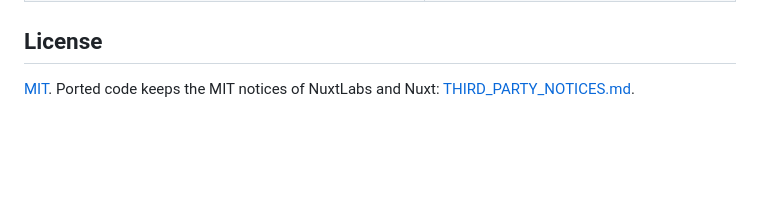
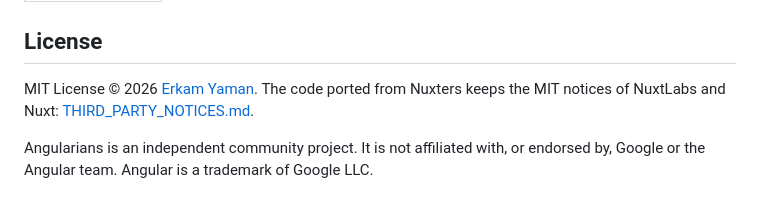
Before and after one commit to SkyZeroZx/angularians, a Markdown page: README.md, the part around one of its changes. Rendered like a GitHub page; blank space fills up the shorter version.

```diff
--- a/README.md
+++ b/README.md
@@ -87,4 +76,8 @@ each deploy clears that cache.
 
 ## License
 
-[MIT](./LICENSE). Ported code keeps the MIT notices of NuxtLabs and Nuxt: [THIRD_PARTY_NOTICES.md](./THIRD_PARTY_NOTICES.md).
+MIT License © 2026 [Erkam Yaman](https://github.com/erkamyaman). The code ported from Nuxters keeps the MIT notices of NuxtLabs and Nuxt:
+[THIRD_PARTY_NOTICES.md](THIRD_PARTY_NOTICES.md).
+
+Angularians is an independent community project. It is not affiliated with, or endorsed by, Google or the Angular team.
+Angular is a trademark of Google LLC.
```
Also changed, not shown: other parts of README.md (+57 -68 lines), .github/PULL_REQUEST_TEMPLATE.md (added, +17 -0 lines), AGENTS.md (added, +39 -0 lines), CODE_OF_CONDUCT.md (added, +85 -0 lines), CONTRIBUTING.md (added, +69 -0 lines), SECURITY.md (added, +26 -0 lines), app/README.md (+2 -2 lines), docs/ARCHITECTURE.md (added, +49 -0 lines), docs/SCORING.md (added, +39 -0 lines), docs/assets/screenshot.png (added), 9 other files.
